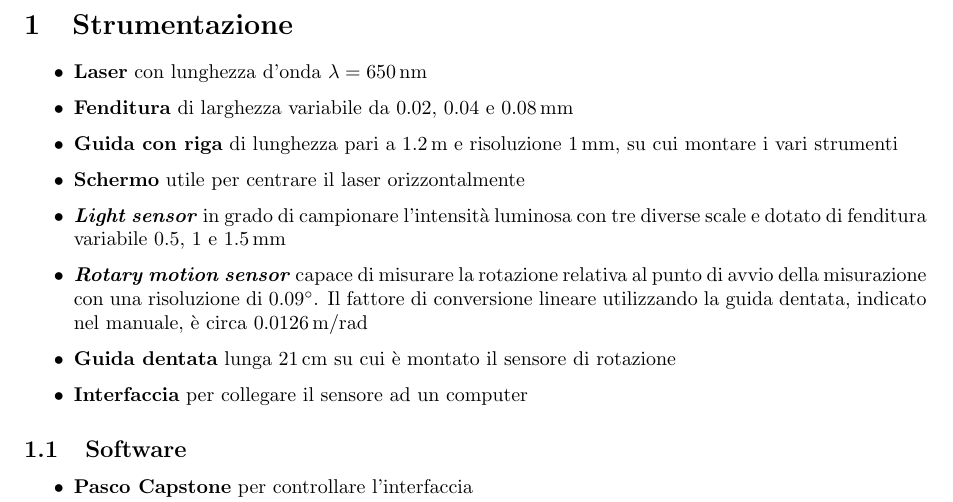
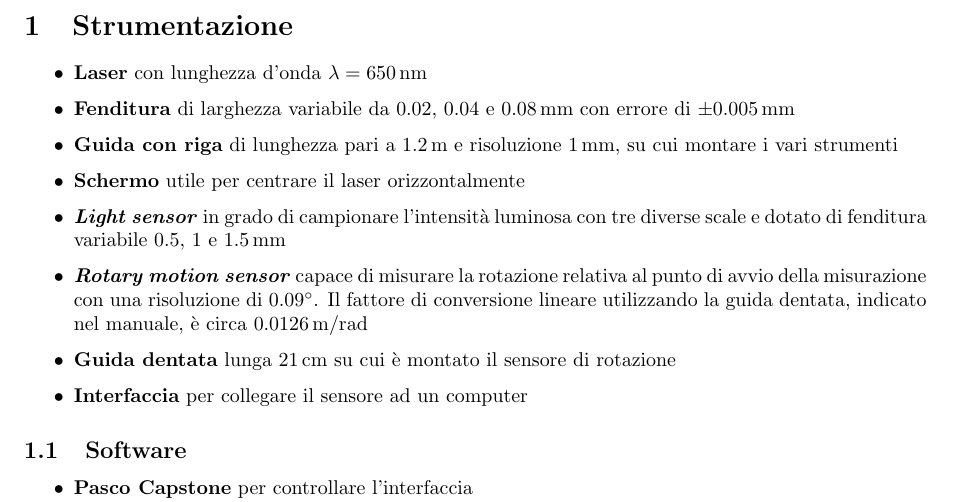
Before and after one commit to Vayxen/Lab2-Ottica-1, a LaTeX document (document/sections/strumentazione.tex): part of the page, cut so that both start at the same text. Compiled offline with pdfLaTeX.

Commit message:
Add slit error

```diff
--- a/document/sections/strumentazione.tex
+++ b/document/sections/strumentazione.tex
@@ -7,7 +7,7 @@
 
 \begin{itemize}
     \item \textbf{Laser} con lunghezza d'onda $\lambda = \qty{650}{\nano\meter}$
-    \item \textbf{Fenditura} di larghezza variabile da \num{0.02}, \num{0.04} e \qty{0.08}{\milli\meter}
+    \item \textbf{Fenditura} di larghezza variabile da \num{0.02}, \num{0.04} e \qty{0.08}{\milli\meter} con errore di $\pm \qty{0.005}{\milli\meter}$
     \item \textbf{Guida con riga} di lunghezza pari a \qty{1.2}{\meter} e risoluzione \qty{1}{\milli\meter}, su cui montare i vari strumenti
     \item \textbf{Schermo} utile per centrare il laser orizzontalmente
     \item \textbf{\textit{Light sensor}} in grado di campionare l'intensità luminosa con tre diverse scale e dotato di fenditura variabile \num{0.5}, \num{1} e \qty{1.5}{\milli\meter}
```
Also changed, not shown: guide/Linear-Motion-Accessory-Manual-CI-6688A.pdf (renamed from guide/PASPORT-Linear-Motion-Accessory-Manual-CI-6688A.pdf), guide/Precision-Diffraction-Slits-Manual-OS-8453.pdf (added), 1 other file.
